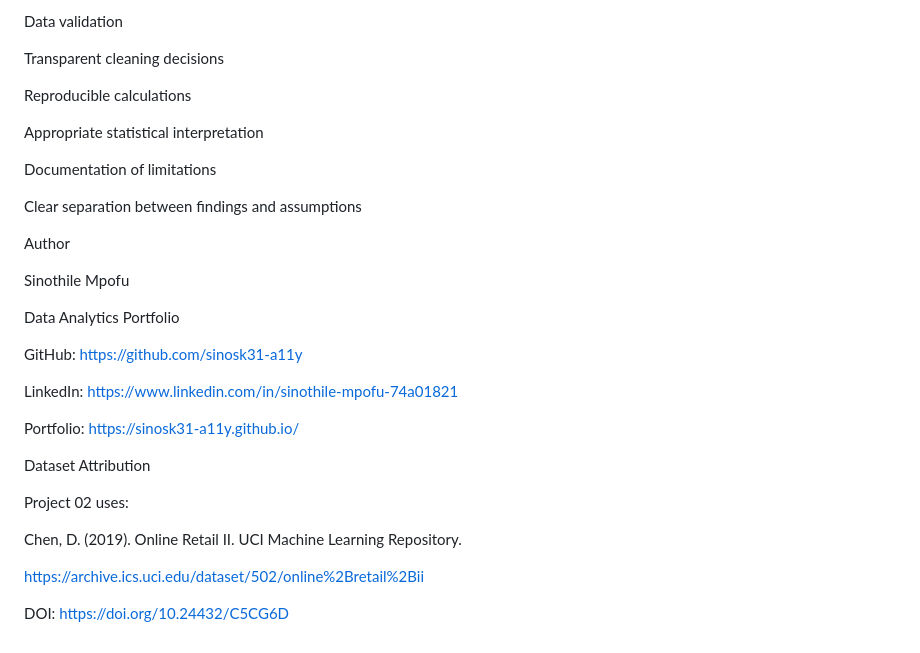
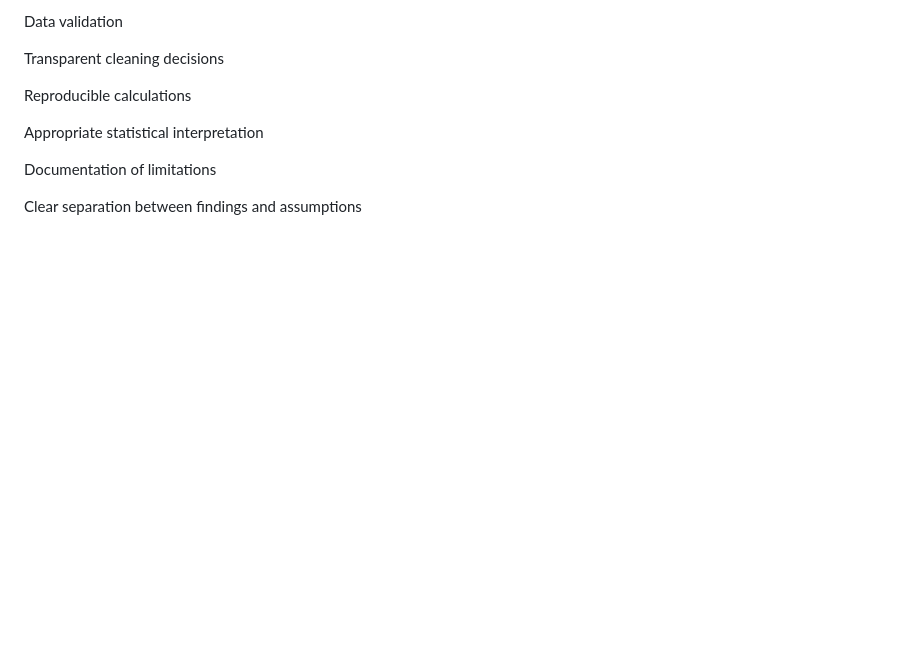
Before and after one commit to sinosk31-a11y/sinosk31-a11y.github.io, a Markdown page: README.md, the part around the change. GitHub-like rendering; blank space fills up the shorter version.

```diff
--- a/README.md
+++ b/README.md
@@ -609,28 +609,3 @@ Appropriate statistical interpretation
 Documentation of limitations
 
 Clear separation between findings and assumptions
-
-Author
-
-Sinothile Mpofu
-
-Data Analytics Portfolio
-
-GitHub:
-https://github.com/sinosk31-a11y
-
-LinkedIn:
-https://www.linkedin.com/in/sinothile-mpofu-74a01821
-
-Portfolio:
-https://sinosk31-a11y.github.io/
-
-Dataset Attribution
-
-Project 02 uses:
-
-Chen, D. (2019). Online Retail II. UCI Machine Learning Repository.
-
-https://archive.ics.uci.edu/dataset/502/online%2Bretail%2Bii
-
-DOI: https://doi.org/10.24432/C5CG6D
```
